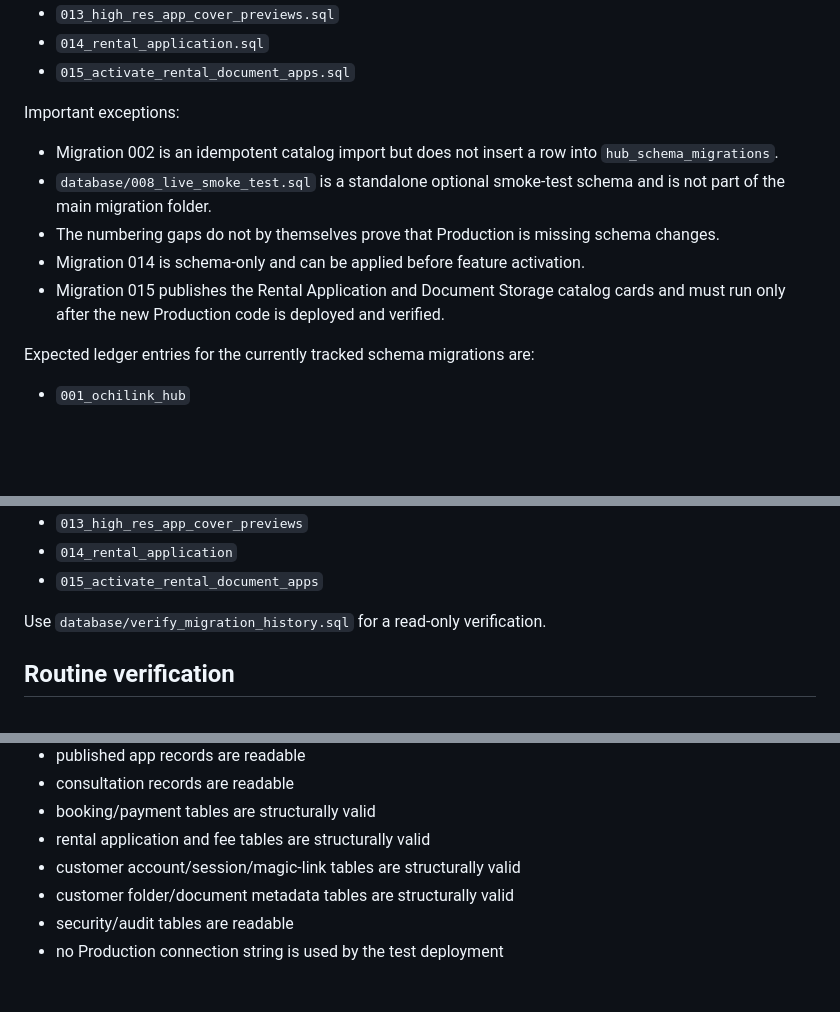
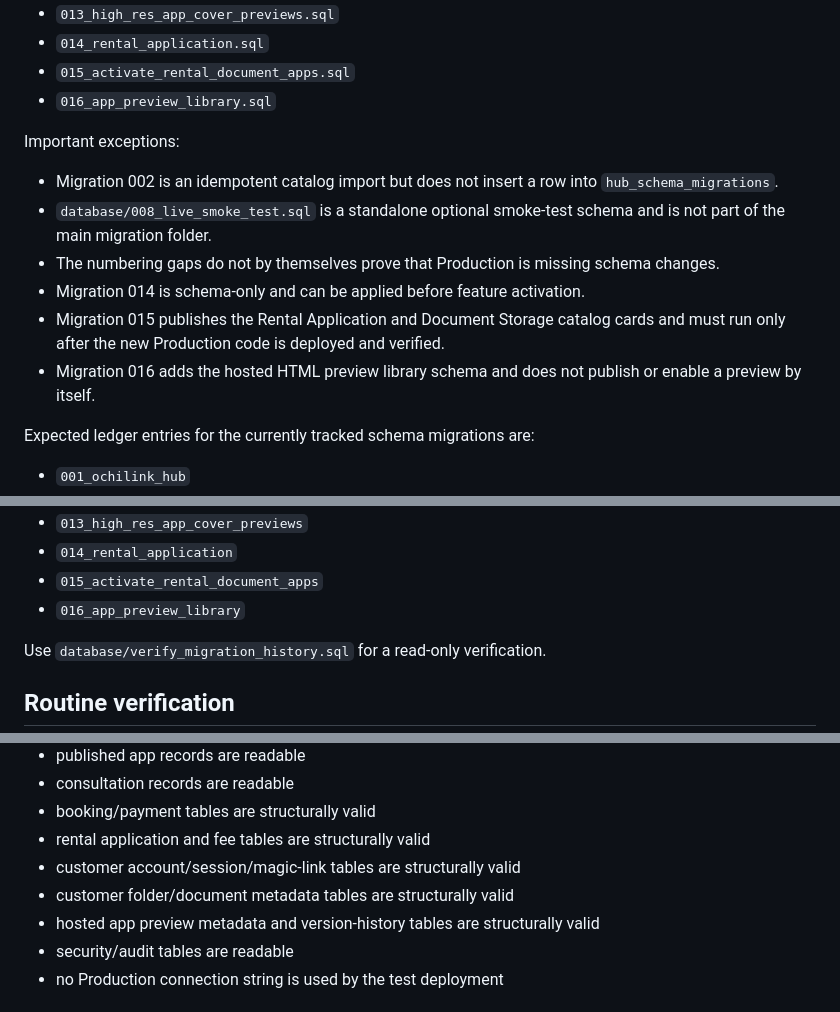
Before and after one commit to ochilink/ochilink-hub, a Markdown page: docs/DATABASE_RECOVERY.md, 3 parts joined by grey strips. Rendered like a GitHub page; blank space fills up the shorter version.

Commit message:
docs: add app preview recovery coverage

```diff
--- a/docs/DATABASE_RECOVERY.md
+++ b/docs/DATABASE_RECOVERY.md
@@ -33,6 +33,7 @@ The repository currently contains:
 - `013_high_res_app_cover_previews.sql`
 - `014_rental_application.sql`
 - `015_activate_rental_document_apps.sql`
+- `016_app_preview_library.sql`
 
 Important exceptions:
 
@@ -41,6 +42,7 @@ Important exceptions:
 - The numbering gaps do not by themselves prove that Production is missing schema changes.
 - Migration 014 is schema-only and can be applied before feature activation.
 - Migration 015 publishes the Rental Application and Document Storage catalog cards and must run only after the new Production code is deployed and verified.
+- Migration 016 adds the hosted HTML preview library schema and does not publish or enable a preview by itself.
 
 Expected ledger entries for the currently tracked schema migrations are:
 
@@ -54,6 +56,7 @@ Expected ledger entries for the currently tracked schema migrations are:
 - `013_high_res_app_cover_previews`
 - `014_rental_application`
 - `015_activate_rental_document_apps`
+- `016_app_preview_library`
 
 Use `database/verify_migration_history.sql` for a read-only verification.
 
@@ -139,6 +142,7 @@ A disposable restore/test database should confirm at minimum:
 - rental application and fee tables are structurally valid
 - customer account/session/magic-link tables are structurally valid
 - customer folder/document metadata tables are structurally valid
+- hosted app preview metadata and version-history tables are structurally valid
 - security/audit tables are readable
 - no Production connection string is used by the test deployment
 
```
